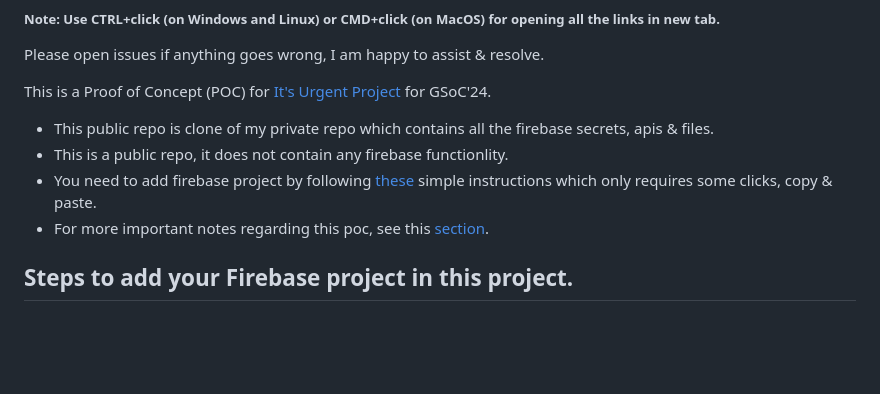
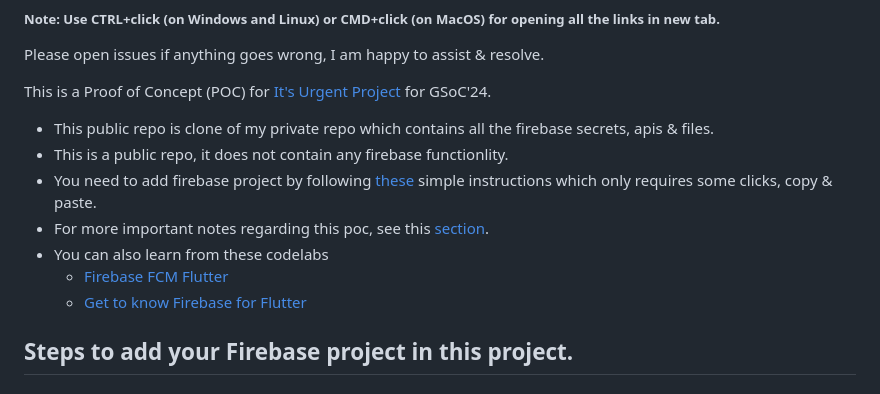
Before and after one commit to 0xharkirat/its_urgent_poc_public, a Markdown page: README.md, the part around the change. Drawn GitHub-style; blank space fills up the shorter version.

Commit message:
Update README.md codelabs

```diff
--- a/README.md
+++ b/README.md
@@ -10,6 +10,9 @@ This is a Proof of Concept (POC) for  [It's Urgent Project](https://ccextractor.
 - This is a public repo, it does not contain any firebase functionlity.
 - You need to add firebase project by following [these](#prerequisites) simple instructions which only requires some clicks, copy & paste.
 - For more important notes regarding this poc, see this [section](#some-important-notes).
+- You can also learn from these codelabs
+   - [Firebase FCM Flutter](https://firebase.google.com/codelabs/firebase-fcm-flutter#0)
+   - [Get to know Firebase for Flutter](https://firebase.google.com/codelabs/firebase-get-to-know-flutter#0)
 
 
 ## Steps to add your Firebase project in this project.
```
